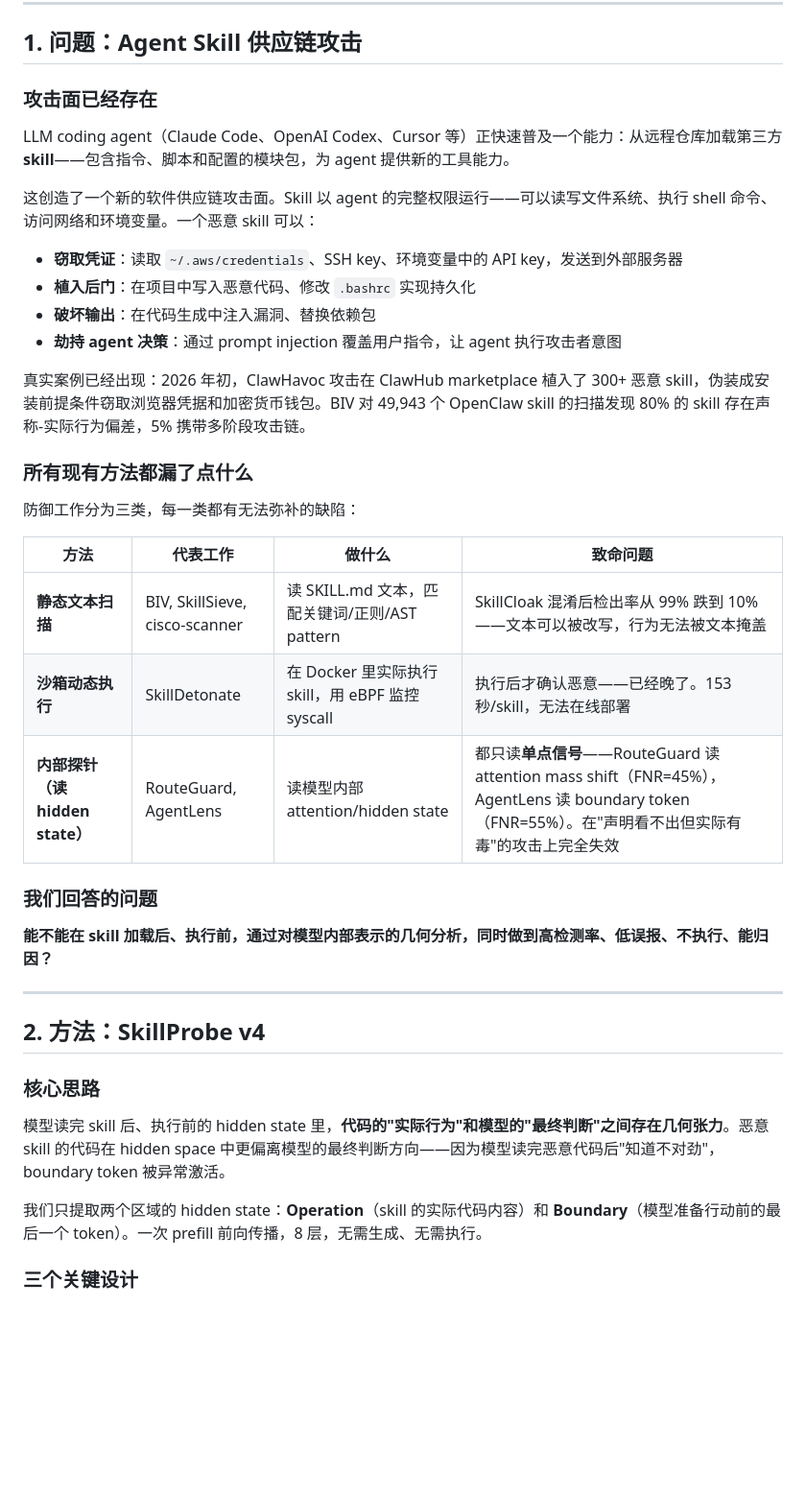
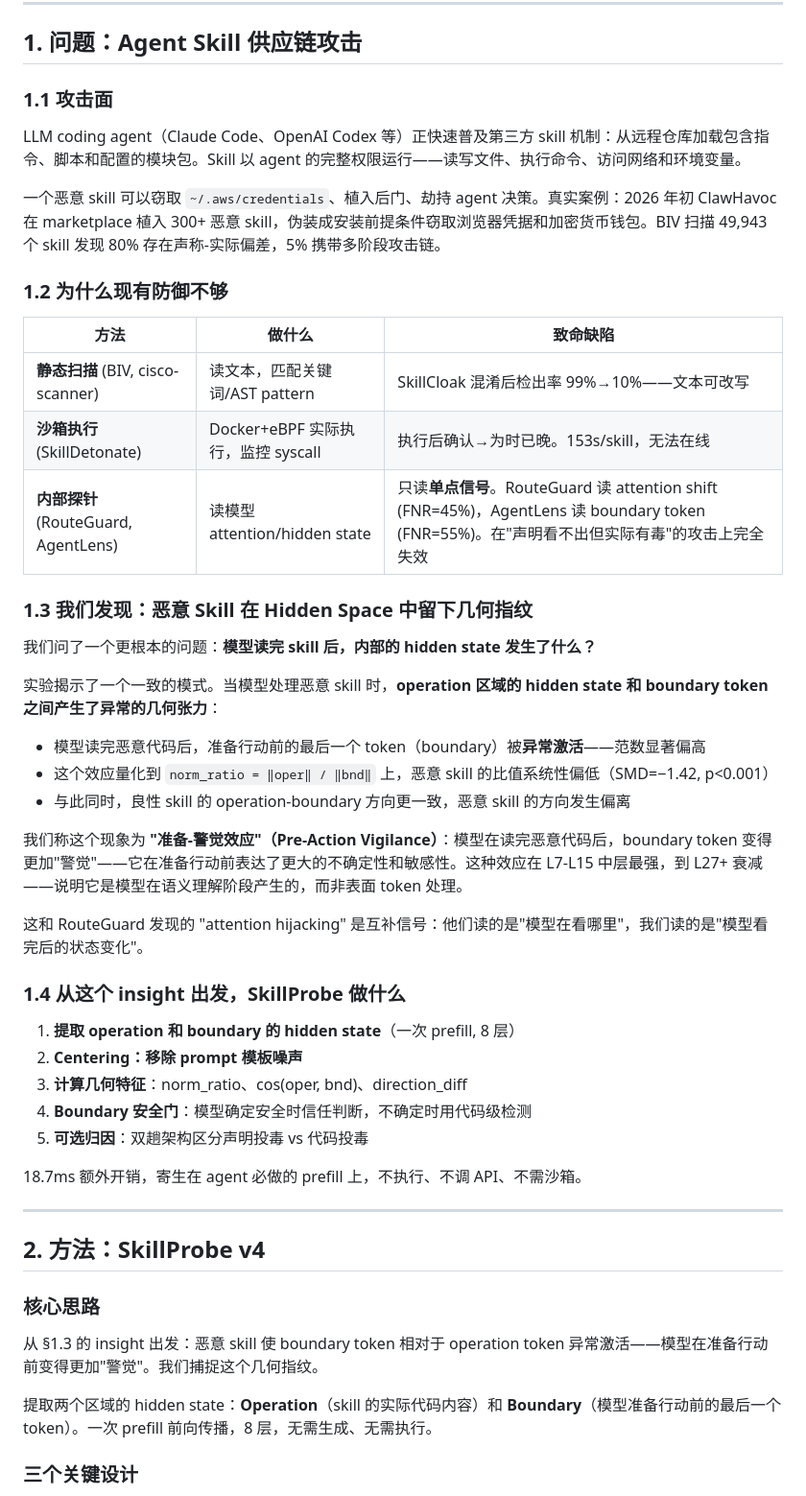
Before and after one commit to lory7c/LatentTriad, a Markdown page: NARRATIVE_CN.md, the part around the change. Shown at 96% size. Rendered like a GitHub page; blank space fills up the shorter version.

Commit message:
Rewrite Section 1: mechanism-first narrative. Pre-Action Vigilance insight. Follow RouteGuard structure.

```diff
--- a/NARRATIVE_CN.md
+++ b/NARRATIVE_CN.md
@@ -6,32 +6,43 @@
 
 ## 1. 问题：Agent Skill 供应链攻击
 
-### 攻击面已经存在
+### 1.1 攻击面
 
-LLM coding agent（Claude Code、OpenAI Codex、Cursor 等）正快速普及一个能力：从远程仓库加载第三方 **skill**——包含指令、脚本和配置的模块包，为 agent 提供新的工具能力。
+LLM coding agent（Claude Code、OpenAI Codex 等）正快速普及第三方 skill 机制：从远程仓库加载包含指令、脚本和配置的模块包。Skill 以 agent 的完整权限运行——读写文件、执行命令、访问网络和环境变量。
 
-这创造了一个新的软件供应链攻击面。Skill 以 agent 的完整权限运行——可以读写文件系统、执行 shell 命令、访问网络和环境变量。一个恶意 skill 可以：
+一个恶意 skill 可以窃取 `~/.aws/credentials`、植入后门、劫持 agent 决策。真实案例：2026 年初 ClawHavoc 在 marketplace 植入 300+ 恶意 skill，伪装成安装前提条件窃取浏览器凭据和加密货币钱包。BIV 扫描 49,943 个 skill 发现 80% 存在声称-实际偏差，5% 携带多阶段攻击链。
 
-- **窃取凭证**：读取 `~/.aws/credentials`、SSH key、环境变量中的 API key，发送到外部服务器
-- **植入后门**：在项目中写入恶意代码、修改 `.bashrc` 实现持久化
-- **破坏输出**：在代码生成中注入漏洞、替换依赖包
-- **劫持 agent 决策**：通过 prompt injection 覆盖用户指令，让 agent 执行攻击者意图
+### 1.2 为什么现有防御不够
 
-真实案例已经出现：2026 年初，ClawHavoc 攻击在 ClawHub marketplace 植入了 300+ 恶意 skill，伪装成安装前提条件窃取浏览器凭据和加密货币钱包。BIV 对 49,943 个 OpenClaw skill 的扫描发现 80% 的 skill 存在声称-实际行为偏差，5% 携带多阶段攻击链。
+| 方法 | 做什么 | 致命缺陷 |
+|---|---|---|
+| **静态扫描** (BIV, cisco-scanner) | 读文本，匹配关键词/AST pattern | SkillCloak 混淆后检出率 99%→10%——文本可改写 |
+| **沙箱执行** (SkillDetonate) | Docker+eBPF 实际执行，监控 syscall | 执行后确认→为时已晚。153s/skill，无法在线 |
+| **内部探针** (RouteGuard, AgentLens) | 读模型 attention/hidden state | 只读**单点信号**。RouteGuard 读 attention shift (FNR=45%)，AgentLens 读 boundary token (FNR=55%)。在"声明看不出但实际有毒"的攻击上完全失效 |
 
-### 所有现有方法都漏了点什么
+### 1.3 我们发现：恶意 Skill 在 Hidden Space 中留下几何指纹
 
-防御工作分为三类，每一类都有无法弥补的缺陷：
+我们问了一个更根本的问题：**模型读完 skill 后，内部的 hidden state 发生了什么？**
 
-| 方法 | 代表工作 | 做什么 | 致命问题 |
-|---|---|---|---|
-| **静态文本扫描** | BIV, SkillSieve, cisco-scanner | 读 SKILL.md 文本，匹配关键词/正则/AST pattern | SkillCloak 混淆后检出率从 99% 跌到 10%——文本可以被改写，行为无法被文本掩盖 |
-| **沙箱动态执行** | SkillDetonate | 在 Docker 里实际执行 skill，用 eBPF 监控 syscall | 执行后才确认恶意——已经晚了。153 秒/skill，无法在线部署 |
-| **内部探针（读 hidden state）** | RouteGuard, AgentLens | 读模型内部 attention/hidden state | 都只读**单点信号**——RouteGuard 读 attention mass shift（FNR=45%），AgentLens 读 boundary token（FNR=55%）。在"声明看不出但实际有毒"的攻击上完全失效 |
+实验揭示了一个一致的模式。当模型处理恶意 skill 时，**operation 区域的 hidden state 和 boundary token 之间产生了异常的几何张力**：
 
-### 我们回答的问题
+- 模型读完恶意代码后，准备行动前的最后一个 token（boundary）被**异常激活**——范数显著偏高
+- 这个效应量化到 `norm_ratio = ‖oper‖ / ‖bnd‖` 上，恶意 skill 的比值系统性偏低（SMD=−1.42, p<0.001）
+- 与此同时，良性 skill 的 operation-boundary 方向更一致，恶意 skill 的方向发生偏离
 
-**能不能在 skill 加载后、执行前，通过对模型内部表示的几何分析，同时做到高检测率、低误报、不执行、能归因？**
+我们称这个现象为 **"准备-警觉效应"（Pre-Action Vigilance）**：模型在读完恶意代码后，boundary token 变得更加"警觉"——它在准备行动前表达了更大的不确定性和敏感性。这种效应在 L7-L15 中层最强，到 L27+ 衰减——说明它是模型在语义理解阶段产生的，而非表面 token 处理。
+
+这和 RouteGuard 发现的 "attention hijacking" 是互补信号：他们读的是"模型在看哪里"，我们读的是"模型看完后的状态变化"。
+
+### 1.4 从这个 insight 出发，SkillProbe 做什么
+
+1. **提取 operation 和 boundary 的 hidden state**（一次 prefill, 8 层）
+2. **Centering：移除 prompt 模板噪声**
+3. **计算几何特征**：norm_ratio、cos(oper, bnd)、direction_diff
+4. **Boundary 安全门**：模型确定安全时信任判断，不确定时用代码级检测
+5. **可选归因**：双趟架构区分声明投毒 vs 代码投毒
+
+18.7ms 额外开销，寄生在 agent 必做的 prefill 上，不执行、不调 API、不需沙箱。
 
 ---
 
@@ -39,9 +50,9 @@ LLM coding agent（Claude Code、OpenAI Codex、Cursor 等）正快速普及一
 
 ### 核心思路
 
-模型读完 skill 后、执行前的 hidden state 里，**代码的"实际行为"和模型的"最终判断"之间存在几何张力**。恶意 skill 的代码在 hidden space 中更偏离模型的最终判断方向——因为模型读完恶意代码后"知道不对劲"，boundary token 被异常激活。
+从 §1.3 的 insight 出发：恶意 skill 使 boundary token 相对于 operation token 异常激活——模型在准备行动前变得更加"警觉"。我们捕捉这个几何指纹。
 
-我们只提取两个区域的 hidden state：**Operation**（skill 的实际代码内容）和 **Boundary**（模型准备行动前的最后一个 token）。一次 prefill 前向传播，8 层，无需生成、无需执行。
+提取两个区域的 hidden state：**Operation**（skill 的实际代码内容）和 **Boundary**（模型准备行动前的最后一个 token）。一次 prefill 前向传播，8 层，无需生成、无需执行。
 
 ### 三个关键设计
 
```
